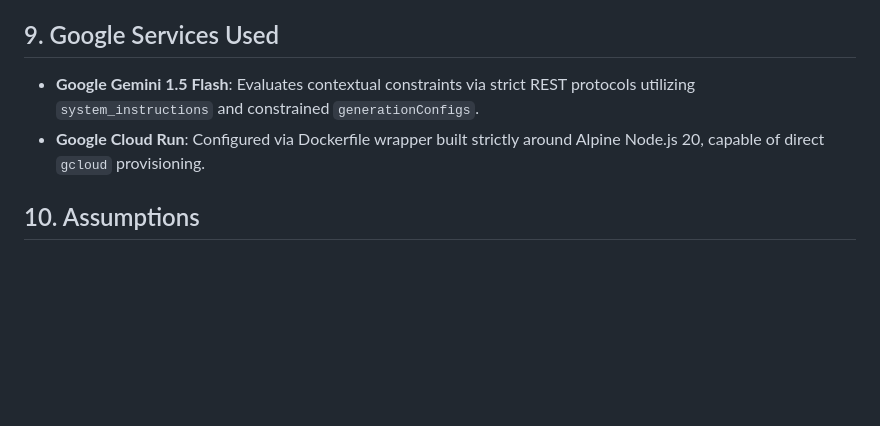
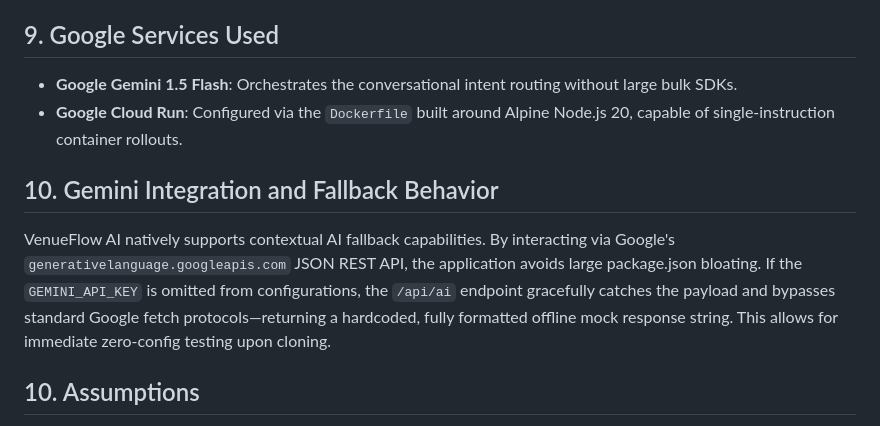
Before and after one commit to ranandsankar/google-antigravity-physicaleventexperience, a Markdown page: README.md, the part around the change. GitHub-like rendering; blank space fills up the shorter version.

Commit message:
Improve accessibility security and documentation

```diff
--- a/README.md
+++ b/README.md
@@ -43,8 +43,12 @@ To achieve strict size efficiency (under 1MB bundle target):
 - **Defensive Sanitization**: Blocks raw `<` or `>` payload inputs from user strings, effectively breaking generalized XSS/Injection vectors before touching external processing engines.
 
 ## 9. Google Services Used
-- **Google Gemini 1.5 Flash**: Evaluates contextual constraints via strict REST protocols utilizing `system_instructions` and constrained `generationConfigs`.
-- **Google Cloud Run**: Configured via Dockerfile wrapper built strictly around Alpine Node.js 20, capable of direct `gcloud` provisioning.
+- **Google Gemini 1.5 Flash**: Orchestrates the conversational intent routing without large bulk SDKs.
+- **Google Cloud Run**: Configured via the `Dockerfile` built around Alpine Node.js 20, capable of single-instruction container rollouts.
+
+## 10. Gemini Integration and Fallback Behavior
+VenueFlow AI natively supports contextual AI fallback capabilities. By interacting via Google's `generativelanguage.googleapis.com` JSON REST API, the application avoids large package.json bloating.
+If the `GEMINI_API_KEY` is omitted from configurations, the `/api/ai` endpoint gracefully catches the payload and bypasses standard Google fetch protocols—returning a hardcoded, fully formatted offline mock response string. This allows for immediate zero-config testing upon cloning.
 
 ## 10. Assumptions
 1. We assume mock data behaviors effectively substitute for what would be real-world venue IoT webhook integrations.
```
